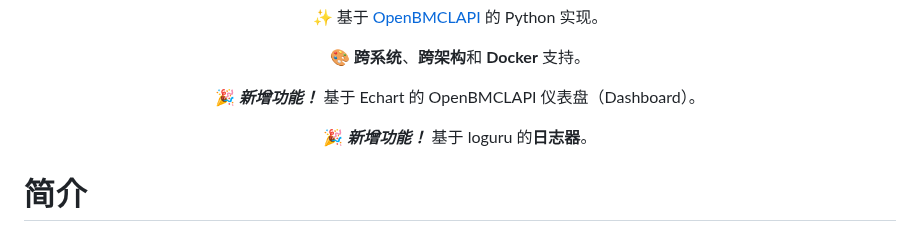
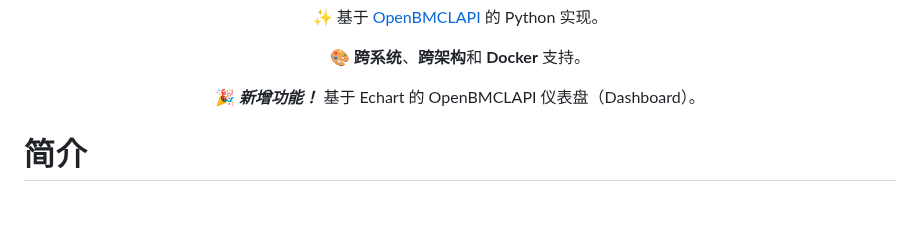
Before and after one commit to TTB-Network/python-openbmclapi, a Markdown page: README.md, the part around the change. Rendered like a GitHub page; blank space fills up the shorter version.

Commit message:
No more f**king loguru

```diff
--- a/README.md
+++ b/README.md
@@ -19,9 +19,6 @@
 🎨 **跨系统**、**跨架构**和 **Docker** 支持。
 
 🎉 __*新增功能！*__ 基于 Echart 的 OpenBMCLAPI 仪表盘（Dashboard）。
-
-🎉 __*新增功能！*__ 基于 loguru 的**日志器**。
-
 
 </div>
 
```
